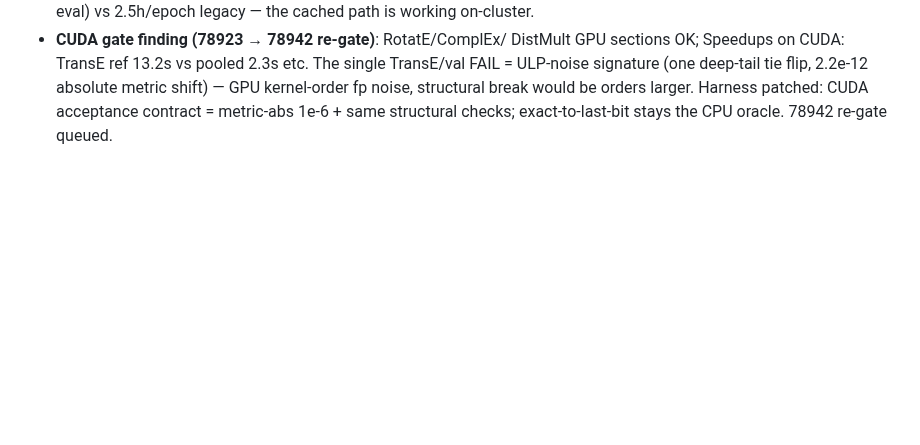
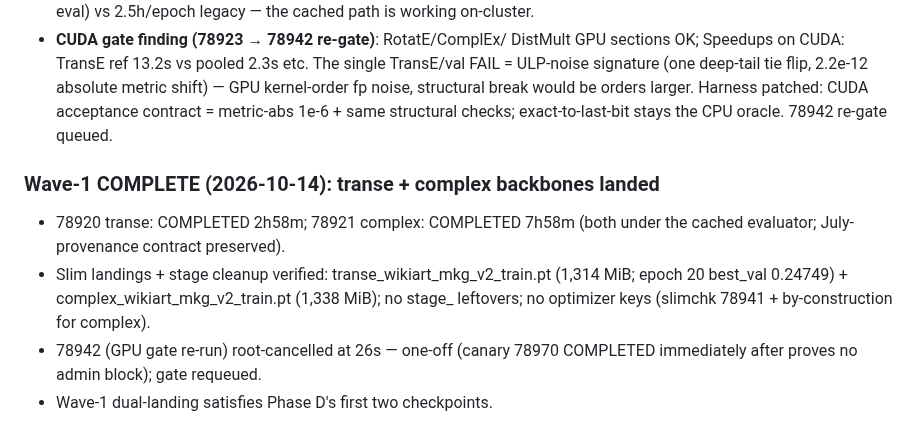
Before and after one commit to HaiDang2001VN/mmkg-pmr, a Markdown page: memory/bugs.md, the part around the change. Rendered like a GitHub page; blank space fills up the shorter version.

Commit message:
register: wave-1 backbones landed (transe + complex slim, contract-checked); 78942 root-cancel one-off; gate requeued

```diff
--- a/memory/bugs.md
+++ b/memory/bugs.md
@@ -792,3 +792,13 @@ execute in the fresh chain; listed here for completeness).
   Harness patched: CUDA acceptance contract = metric-abs 1e-6 + same
   structural checks; exact-to-last-bit stays the CPU oracle. 78942
   re-gate queued.
+### Wave-1 COMPLETE (2026-10-14): transe + complex backbones landed
+- 78920 transe: COMPLETED 2h58m; 78921 complex: COMPLETED 7h58m
+  (both under the cached evaluator; July-provenance contract preserved).
+- Slim landings + stage cleanup verified: transe_wikiart_mkg_v2_train.pt
+  (1,314 MiB; epoch 20 best_val 0.24749) + complex_wikiart_mkg_v2_train.pt
+  (1,338 MiB); no stage_ leftovers; no optimizer keys (slimchk 78941 +
+  by-construction for complex).
+- 78942 (GPU gate re-run) root-cancelled at 26s — one-off (canary 78970
+  COMPLETED immediately after proves no admin block); gate requeued.
+- Wave-1 dual-landing satisfies Phase D's first two checkpoints.
```
